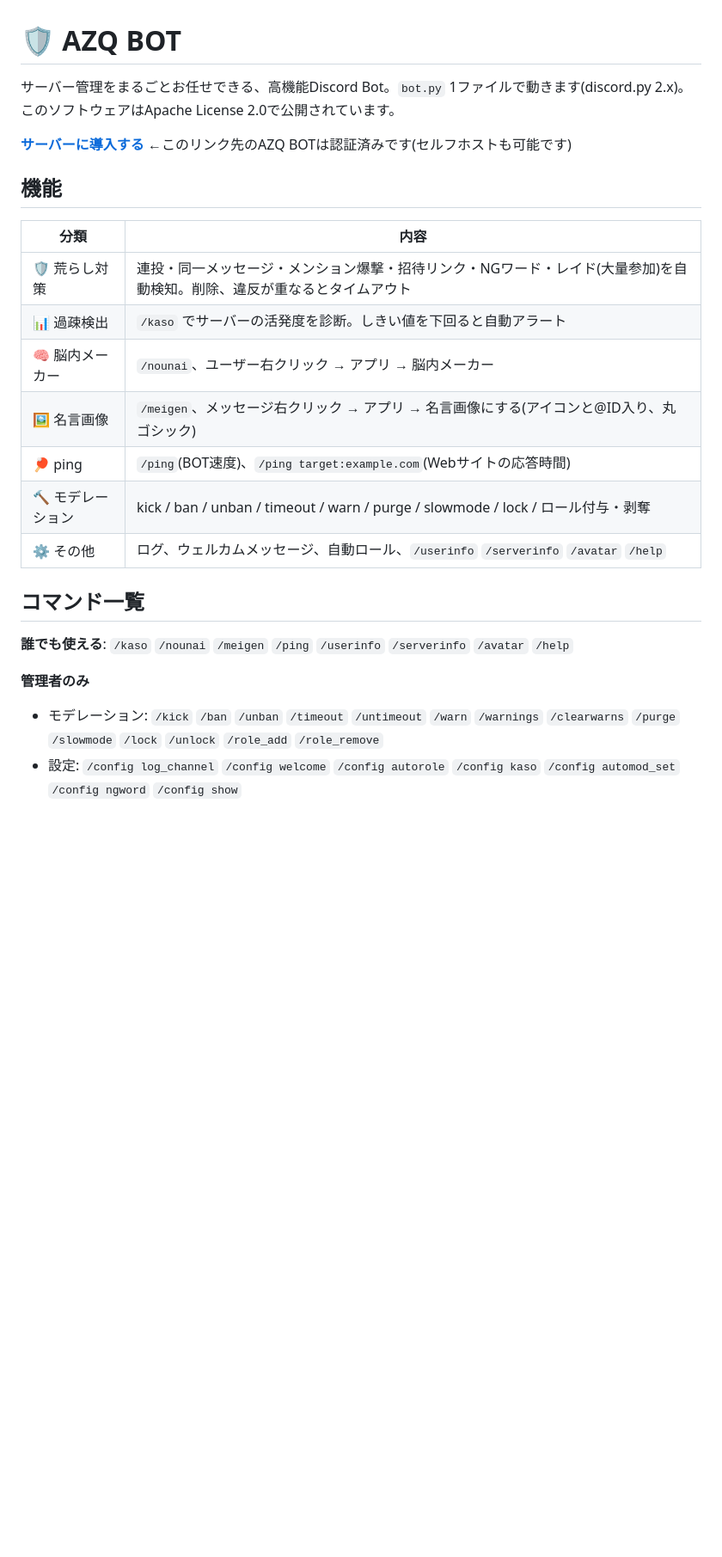
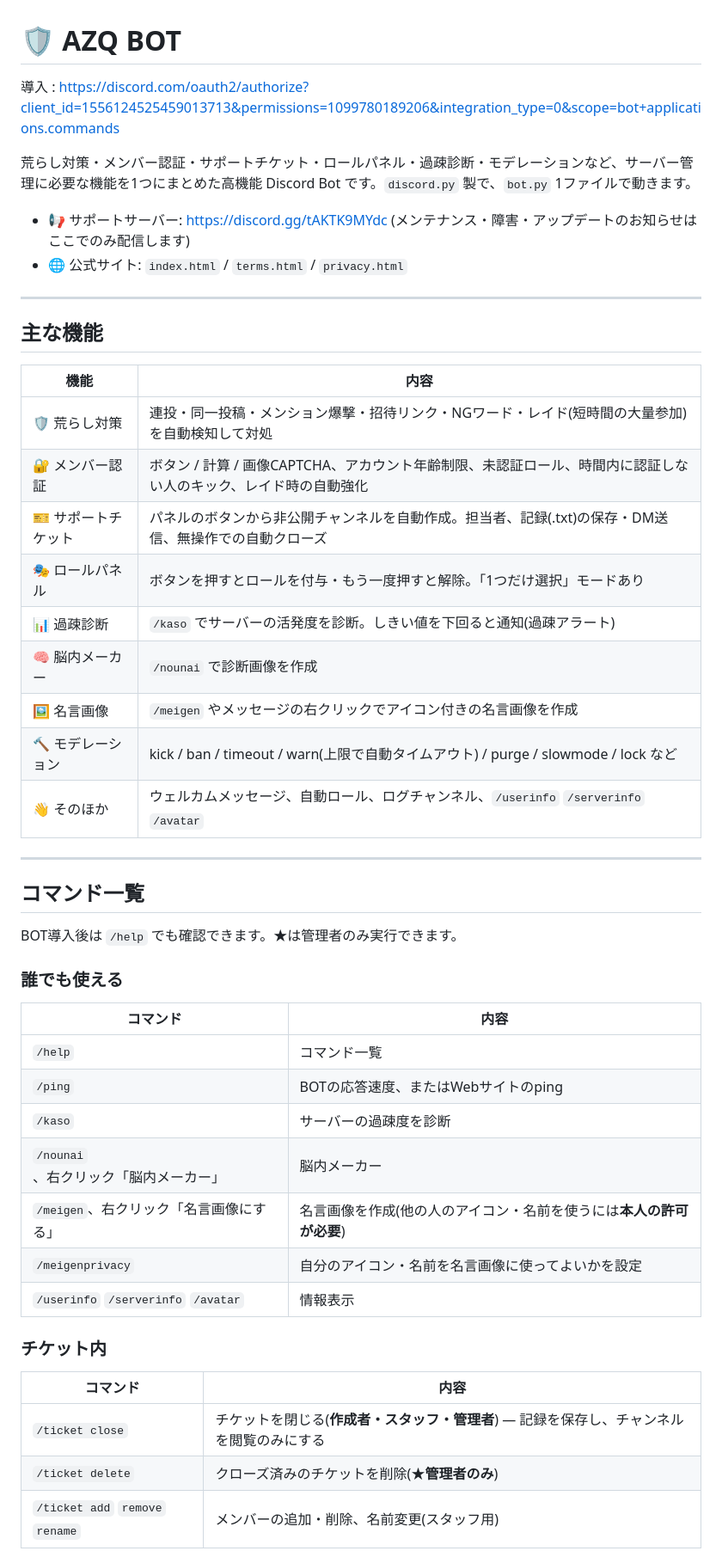
Before and after one commit to Azuk1-azq/AZQ-BOT, a Markdown page: README.md, the part around one of its changes. Shown at 86% size. Rendered like a GitHub page; blank space fills up the shorter version.

```diff
--- a/README.md
+++ b/README.md
@@ -1,27 +1,52 @@
 # 🛡️ AZQ BOT
 
-サーバー管理をまるごとお任せできる、高機能Discord Bot。`bot.py` 1ファイルで動きます(discord.py 2.x)。
-このソフトウェアはApache License 2.0で公開されています。
+導入 : https://discord.com/oauth2/authorize?client_id=1556124525459013713&permissions=1099780189206&integration_type=0&scope=bot+applications.commands
 
-**[サーバーに導入する](https://discord.com/oauth2/authorize?client_id=1556124525459013713&permissions=8&integration_type=0&scope=bot+applications.commands)**
-←このリンク先のAZQ BOTは認証済みです(セルフホストも可能です)
+荒らし対策・メンバー認証・サポートチケット・ロールパネル・過疎診断・モデレーションなど、サーバー管理に必要な機能を1つにまとめた高機能 Discord Bot です。`discord.py` 製で、`bot.py` 1ファイルで動きます。
 
-## 機能
+- 📢 サポートサーバー: https://discord.gg/tAKTK9MYdc
+  (メンテナンス・障害・アップデートのお知らせはここでのみ配信します)
+- 🌐 公式サイト: `index.html` / `terms.html` / `privacy.html`
 
-| 分類 | 内容 |
+---
+
+## 主な機能
+
+| 機能 | 内容 |
 |---|---|
-| 🛡️ 荒らし対策 | 連投・同一メッセージ・メンション爆撃・招待リンク・NGワード・レイド(大量参加)を自動検知。削除、違反が重なるとタイムアウト |
-| 📊 過疎検出 | `/kaso` でサーバーの活発度を診断。しきい値を下回ると自動アラート |
-| 🧠 脳内メーカー | `/nounai`、ユーザー右クリック → アプリ → 脳内メーカー |
-| 🖼️ 名言画像 | `/meigen`、メッセージ右クリック → アプリ → 名言画像にする(アイコンと@ID入り、丸ゴシック) |
-| 🏓 ping | `/ping`(BOT速度)、`/ping target:example.com`(Webサイトの応答時間) |
-| 🔨 モデレーション | kick / ban / unban / timeout / warn / purge / slowmode / lock / ロール付与・剥奪 |
-| ⚙️ その他 | ログ、ウェルカムメッセージ、自動ロール、`/userinfo` `/serverinfo` `/avatar` `/help` |
+| 🛡️ 荒らし対策 | 連投・同一投稿・メンション爆撃・招待リンク・NGワード・レイド(短時間の大量参加)を自動検知して対処 |
+| 🔐 メンバー認証 | ボタン / 計算 / 画像CAPTCHA、アカウント年齢制限、未認証ロール、時間内に認証しない人のキック、レイド時の自動強化 |
+| 🎫 サポートチケット | パネルのボタンから非公開チャンネルを自動作成。担当者、記録(.txt)の保存・DM送信、無操作での自動クローズ |
+| 🎭 ロールパネル | ボタンを押すとロールを付与・もう一度押すと解除。「1つだけ選択」モードあり |
+| 📊 過疎診断 | `/kaso` でサーバーの活発度を診断。しきい値を下回ると通知(過疎アラート) |
+| 🧠 脳内メーカー | `/nounai` で診断画像を作成 |
+| 🖼️ 名言画像 | `/meigen` やメッセージの右クリックでアイコン付きの名言画像を作成 |
+| 🔨 モデレーション | kick / ban / timeout / warn(上限で自動タイムアウト) / purge / slowmode / lock など |
+| 👋 そのほか | ウェルカムメッセージ、自動ロール、ログチャンネル、`/userinfo` `/serverinfo` `/avatar` |
+
+---
 
 ## コマンド一覧
 
-**誰でも使える**: `/kaso` `/nounai` `/meigen` `/ping` `/userinfo` `/serverinfo` `/avatar` `/help`
+BOT導入後は `/help` でも確認できます。★は管理者のみ実行できます。
 
-**管理者のみ**
-- モデレーション: `/kick` `/ban` `/unban` `/timeout` `/untimeout` `/warn` `/warnings` `/clearwarns` `/purge` `/slowmode` `/lock` `/unlock` `/role_add` `/role_remove`
-- 設定: `/config log_channel` `/config welcome` `/config autorole` `/config kaso` `/config automod_set` `/config ngword` `/config show`
+### 誰でも使える
+
+| コマンド | 内容 |
+|---|---|
+| `/help` | コマンド一覧 |
+| `/ping` | BOTの応答速度、またはWebサイトのping |
+| `/kaso` | サーバーの過疎度を診断 |
+| `/nounai`、右クリック「脳内メーカー」 | 脳内メーカー |
+| `/meigen`、右クリック「名言画像にする」 | 名言画像を作成(他の人のアイコン・名前を使うには**本人の許可が必要**) |
+| `/meigenprivacy` | 自分のアイコン・名前を名言画像に使ってよいかを設定 |
+| `/userinfo` `/serverinfo` `/avatar` | 情報表示 |
+
+### チケット内
+
+| コマンド | 内容 |
+|---|---|
+| `/ticket close` | チケットを閉じる(**作成者・スタッフ・管理者**) — 記録を保存し、チャンネルを閲覧のみにする |
+| `/ticket delete` | クローズ済みのチケットを削除(★**管理者のみ**) |
+| `/ticket add` `remove` `rename` | メンバーの追加・削除、名前変更(スタッフ用) |
+
```
Also changed, not shown: other parts of README.md (+129 -29 lines).
